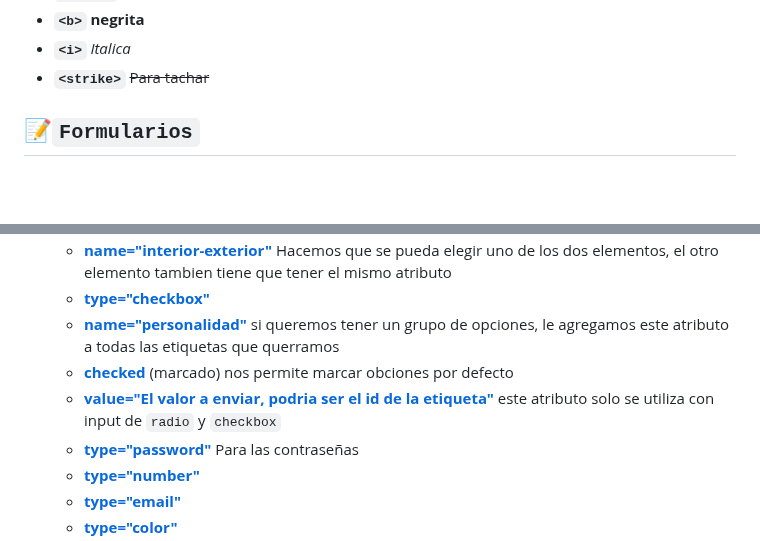
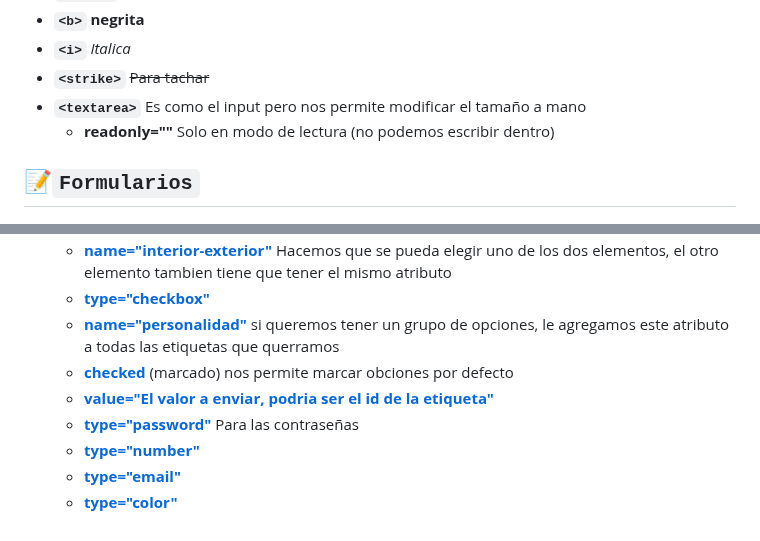
Before and after one commit to El-vertedero-de-Fabo/Working, a Markdown page: Html/README.md, 2 parts joined by grey strips. Rendered like a GitHub page; blank space fills up the shorter version.

Commit message:
Terminando la parte de formularios

```diff
--- a/Html/README.md
+++ b/Html/README.md
@@ -67,8 +67,8 @@ Todo lo [azul](#) son los atributos, para que queden mas legibles
 - **`<b>`** <b>negrita</b>
 - **`<i>`** <i>Italica</i>
 - **`<strike>`** <strike> Para tachar </strike>
-
-
+- **`<textarea>`** Es como el input pero nos permite modificar el tamaño a mano
+  - **readonly=""** Solo en modo de lectura (no podemos escribir dentro)
 ## **📝`Formularios`**
 
 - **`<form>`**
@@ -82,7 +82,7 @@ Todo lo [azul](#) son los atributos, para que queden mas legibles
   - [**type="checkbox"**](#)
   - [**name="personalidad"**](#) si queremos tener un grupo de opciones, le agregamos este atributo a todas las etiquetas que querramos
   - [**checked**](#) (marcado) nos permite marcar obciones por defecto
-  - [**value="El valor a enviar, podria ser el id de la etiqueta"**](#) este atributo solo se utiliza con input de `radio` y `checkbox`
+  - [**value="El valor a enviar, podria ser el id de la etiqueta"**](#)
   - [**type="password"**]() Para las contraseñas
   - [**type="number"**]()
   - [**type="email"**]()
```
